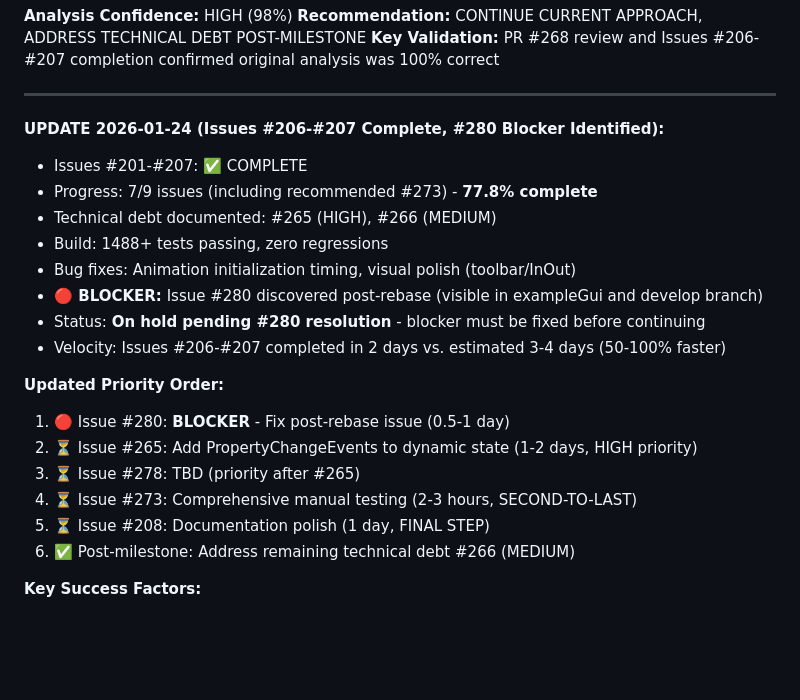
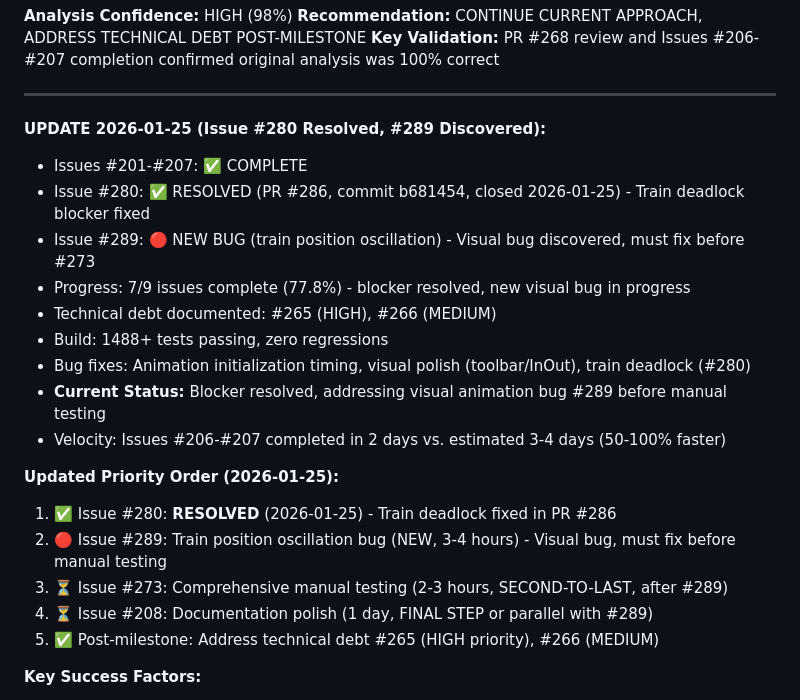
Before and after one commit to bedaHovorka/interlockSim, a Markdown page: docs/ANIMATED_SIM_SIMPLIFICATION_ANALYSIS.md, the part around the change. GitHub-like rendering; blank space fills up the shorter version.

```diff
--- a/docs/ANIMATED_SIM_SIMPLIFICATION_ANALYSIS.md
+++ b/docs/ANIMATED_SIM_SIMPLIFICATION_ANALYSIS.md
@@ -736,23 +736,23 @@ See `ANIMATED_SIM_MILESTONE_PREP.md` for complete issue #273 specification.
 
 ---
 
-**UPDATE 2026-01-24 (Issues #206-#207 Complete, #280 Blocker Identified):**
+**UPDATE 2026-01-25 (Issue #280 Resolved, #289 Discovered):**
 - Issues #201-#207: ✅ COMPLETE
-- Progress: 7/9 issues (including recommended #273) - **77.8% complete**
+- Issue #280: ✅ RESOLVED (PR #286, commit b681454, closed 2026-01-25) - Train deadlock blocker fixed
+- Issue #289: 🔴 NEW BUG (train position oscillation) - Visual bug discovered, must fix before #273
+- Progress: 7/9 issues complete (77.8%) - blocker resolved, new visual bug in progress
 - Technical debt documented: #265 (HIGH), #266 (MEDIUM)
 - Build: 1488+ tests passing, zero regressions
-- Bug fixes: Animation initialization timing, visual polish (toolbar/InOut)
-- **🔴 BLOCKER:** Issue #280 discovered post-rebase (visible in exampleGui and develop branch)
-- Status: **On hold pending #280 resolution** - blocker must be fixed before continuing
+- Bug fixes: Animation initialization timing, visual polish (toolbar/InOut), train deadlock (#280)
+- **Current Status:** Blocker resolved, addressing visual animation bug #289 before manual testing
 - Velocity: Issues #206-#207 completed in 2 days vs. estimated 3-4 days (50-100% faster)
 
-**Updated Priority Order:**
-1. 🔴 Issue #280: **BLOCKER** - Fix post-rebase issue (0.5-1 day)
-2. ⏳ Issue #265: Add PropertyChangeEvents to dynamic state (1-2 days, HIGH priority)
-3. ⏳ Issue #278: TBD (priority after #265)
-4. ⏳ Issue #273: Comprehensive manual testing (2-3 hours, SECOND-TO-LAST)
-5. ⏳ Issue #208: Documentation polish (1 day, FINAL STEP)
-6. ✅ Post-milestone: Address remaining technical debt #266 (MEDIUM)
+**Updated Priority Order (2026-01-25):**
+1. ✅ Issue #280: **RESOLVED** (2026-01-25) - Train deadlock fixed in PR #286
+2. 🔴 Issue #289: Train position oscillation bug (NEW, 3-4 hours) - Visual bug, must fix before manual testing
+3. ⏳ Issue #273: Comprehensive manual testing (2-3 hours, SECOND-TO-LAST, after #289)
+4. ⏳ Issue #208: Documentation polish (1 day, FINAL STEP or parallel with #289)
+5. ✅ Post-milestone: Address technical debt #265 (HIGH priority), #266 (MEDIUM)
 
 **Key Success Factors:**
 1. ✅ Zero backlog dependencies strategy proved optimal
```
Also changed, not shown: docs/ANIMATED_SIM_MILESTONE_PREP.md (+100 -90 lines).
